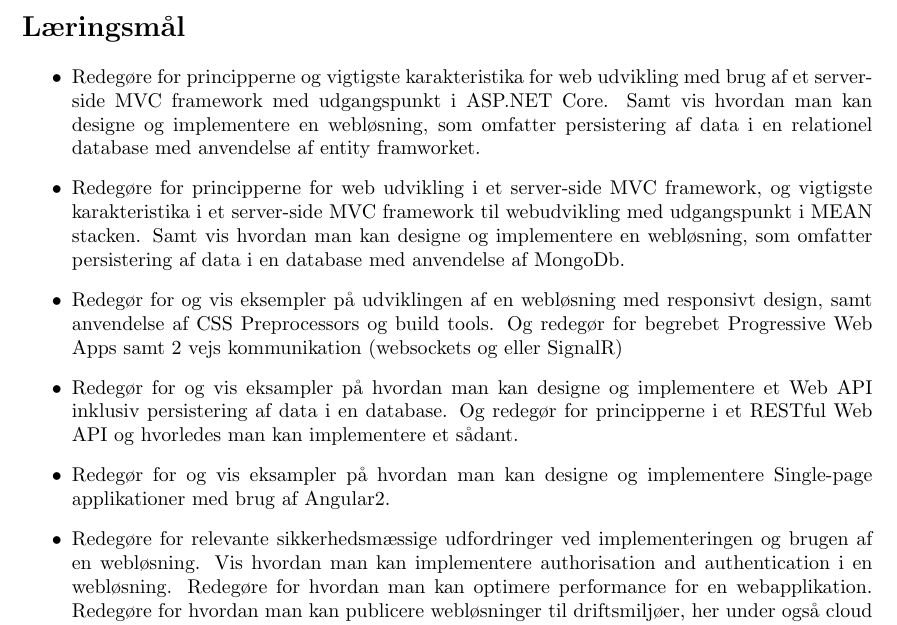
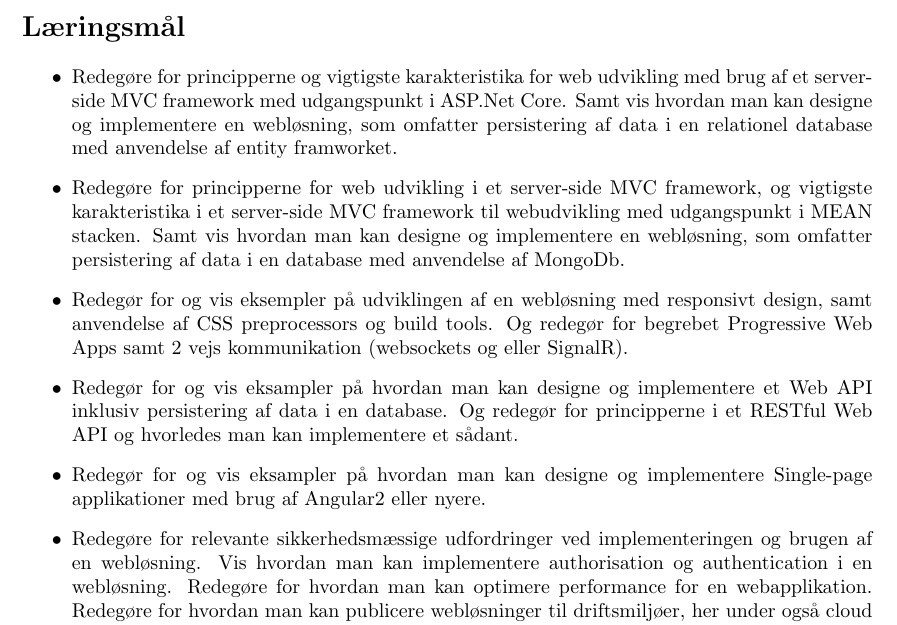
Before and after one commit to bjornnorgaard/ITTWEB, a LaTeX problem sheet (exam/disposition/main.tex, which reads exam/disposition/docs/chapter/main.tex): part of page 3 of 9, cut so that both start at the same text. Compiled offline with pdfLaTeX.

```diff
--- a/exam/disposition/docs/chapter/main.tex
+++ b/exam/disposition/docs/chapter/main.tex
@@ -3,20 +3,21 @@
 \begin{itemize}
 
 	\item
-	Redegøre for principperne og vigtigste karakteristika for web udvikling med brug af et server-side MVC framework med udgangspunkt i ASP.NET Core. Samt vis hvordan man kan designe og implementere en webløsning, som omfatter persistering af data i en relationel database med anvendelse af entity framworket.
+	Redegøre for principperne og vigtigste karakteristika for web	udvikling med brug af et server-side MVC framework med udgangspunkt i ASP.Net Core. Samt vis hvordan man kan designe og implementere en	webløsning, som omfatter persistering af data i en relationel database med anvendelse af entity framworket.
 
 	\item
-	Redegøre for principperne for web udvikling i et server-side MVC framework, og vigtigste karakteristika i et server-side MVC framework til webudvikling med udgangspunkt i MEAN stacken. Samt vis hvordan man kan designe og implementere en webløsning, som omfatter persistering af data i en database med anvendelse af MongoDb.
+	Redegøre for principperne for web udvikling i et server-side MVC framework, og vigtigste karakteristika i et server-side	MVC framework til webudvikling med udgangspunkt i MEAN stacken.	Samt vis hvordan man kan designe og implementere en	webløsning, som omfatter persistering af data i en database	med anvendelse af MongoDb.
 
 	\item
-	Redegør for og vis eksempler på udviklingen af en webløsning med responsivt design, samt anvendelse af CSS Preprocessors og build tools. Og redegør for begrebet Progressive Web Apps samt 2 vejs kommunikation (websockets og eller SignalR)
+	Redegør for og vis eksempler på udviklingen af en webløsning med responsivt design, samt anvendelse af CSS preprocessors og build tools. Og redegør for begrebet Progressive Web Apps samt 2 vejs	kommunikation (websockets og eller SignalR).
 
 	\item
-	Redegør for og vis eksampler på hvordan man kan designe og implementere et Web API inklusiv persistering af data i en database. Og redegør for principperne i et RESTful Web API og hvorledes man kan implementere et sådant.
+	Redegør for og vis eksampler på hvordan man kan designe	og implementere et Web API inklusiv persistering af data i en database.	Og redegør for principperne i et RESTful Web API og	hvorledes man kan implementere et sådant.
 
 	\item
-	Redegør for og vis eksampler på hvordan man kan designe og implementere Single-page applikationer med brug af Angular2.
+	Redegør for og vis eksampler på hvordan man kan designe	og implementere Single-page applikationer med brug af	Angular2 eller nyere.
 
 	\item
-	Redegøre for relevante sikkerhedsmæssige udfordringer ved implementeringen og brugen af en webløsning. Vis hvordan man kan implementere authorisation and authentication i en webløsning. Redegøre for hvordan man kan optimere performance for en webapplikation. Redegøre for hvordan man kan publicere webløsninger til driftsmiljøer, her under også cloud baseret hosting.
+	Redegøre for relevante sikkerhedsmæssige udfordringer ved implementeringen og brugen af en webløsning.	Vis hvordan man kan implementere authorisation og authentication i en webløsning.	Redegøre for hvordan man kan optimere performance for en webapplikation. Redegøre for hvordan man kan publicere webløsninger til driftsmiljøer, her under også cloud baseret hosting.
+
 \end{itemize}
```
Also changed, not shown: exam/Eksamensspørgsmål-ITTWEB.pdf.
